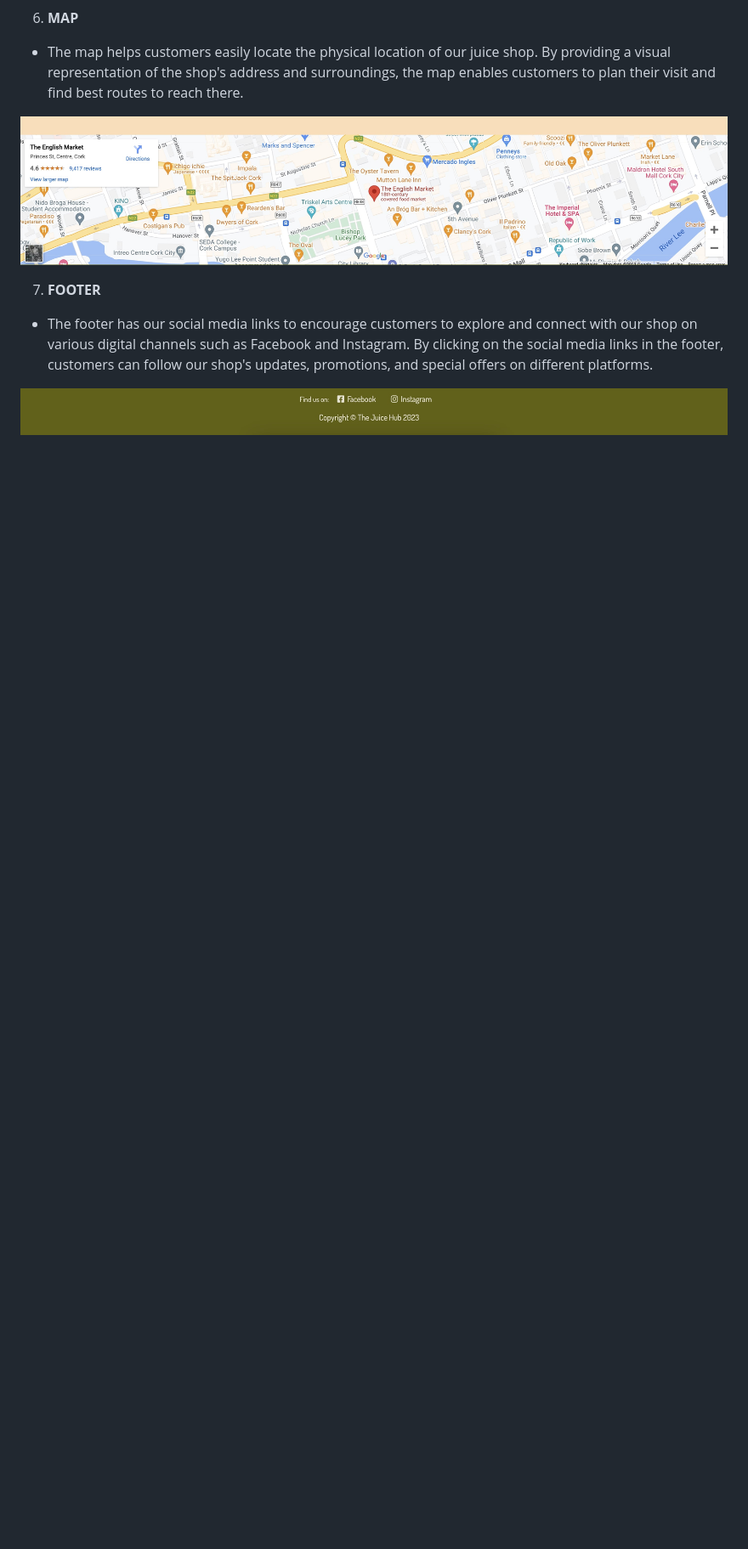
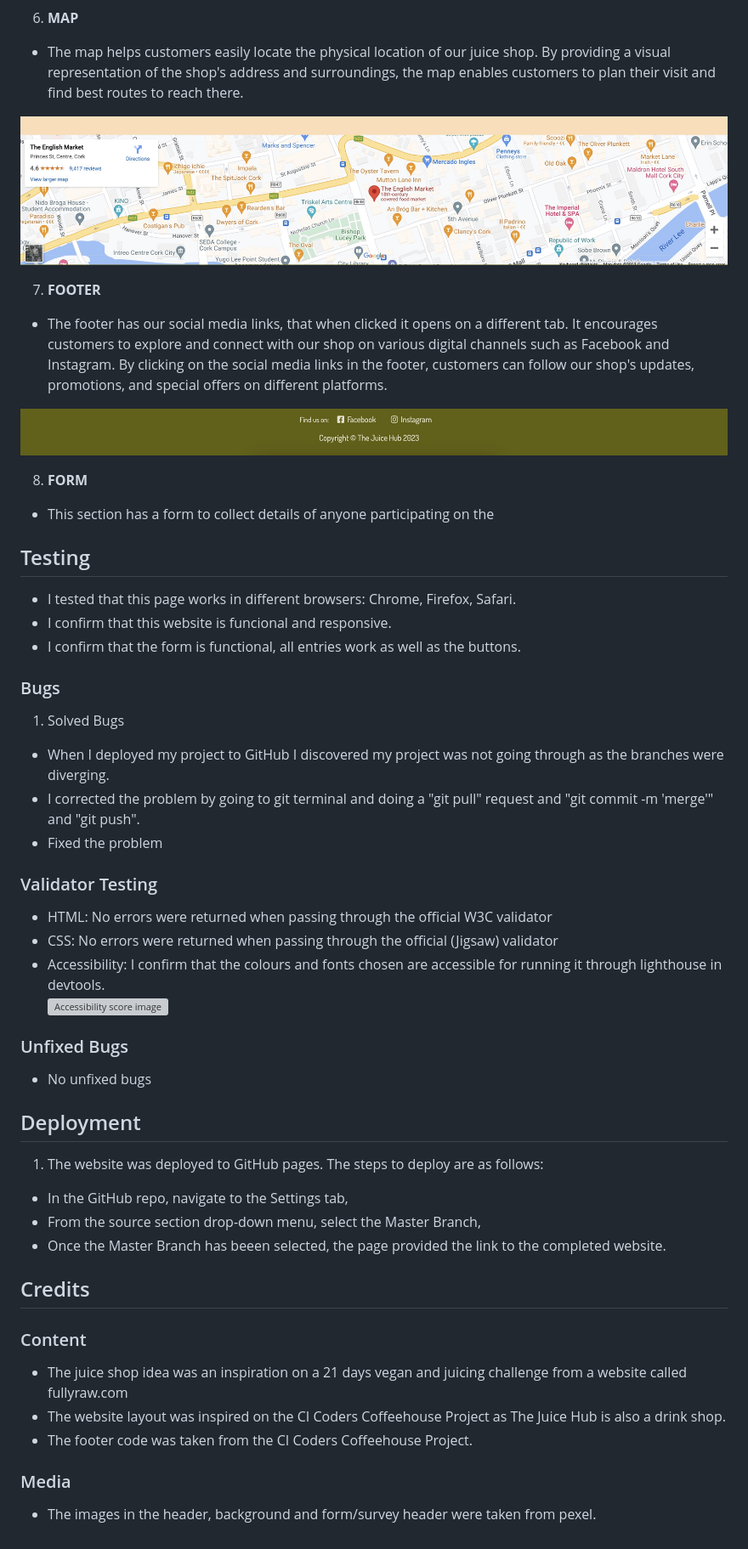
Before and after one commit to missdays/juice-shop, a Markdown page: README.md, the part around the change printed below. Shown: that part at 85% size. GitHub-like rendering; blank space fills up the shorter version; grey boxes are pictures that could not be loaded.

```diff
--- a/README.md
+++ b/README.md
@@ -44,6 +46,45 @@
 
 7. **FOOTER**
 
-* The footer has our social media links to encourage customers to explore and connect with our shop on various digital channels such as Facebook and Instagram. By clicking on the social media links in the footer, customers can follow our shop's updates, promotions, and special offers on different platforms. <br>
+* The footer has our social media links, that when clicked it opens on a different tab. It encourages customers to explore and connect with our shop on various digital channels such as Facebook and Instagram. By clicking on the social media links in the footer, customers can follow our shop's updates, promotions, and special offers on different platforms. <br>
 
 ![Contact Information Image](assets/images/footer-img.jpg)
+
+8. **FORM**
+
+* This section has a form to collect details of anyone participating on the
+
+## Testing
+* I tested that this page works in different browsers: Chrome, Firefox, Safari. <br>
+* I confirm that this website is funcional and responsive. <br>
+* I confirm that the form is functional, all entries work as well as the buttons. <br>
+
+### Bugs
+1. Solved Bugs
+* When I deployed my project to GitHub I discovered my project was not going through as the branches were diverging.
+* I corrected the problem by going to git terminal and doing a "git pull" request and "git commit -m 'merge'" and "git push".
+* Fixed the problem <br>
+
+### Validator Testing
+* HTML: No errors were returned when passing through the official W3C validator
+* CSS: No errors were returned when passing through the official (Jigsaw) validator
+* Accessibility: I confirm that the colours and fonts chosen are accessible for running it through lighthouse in devtools. <br>
+![Accessibility score image](assets/images/accessibility-score.jpg)
+
+### Unfixed Bugs
+* No unfixed bugs
+
+## Deployment
+1. The website was deployed to GitHub pages. The steps to deploy are as follows:
+* In the GitHub repo, navigate to the Settings tab,
+* From the source section drop-down menu, select the Master Branch,
+* Once the Master Branch has beeen selected, the page provided the link to the completed website.
+
+## Credits
+### Content
+* The juice shop idea was an inspiration on a 21 days vegan and juicing challenge from a website called fullyraw.com
+* The website layout was inspired on the CI Coders Coffeehouse Project as The Juice Hub is also a drink shop.
+* The footer code was taken from the CI Coders Coffeehouse Project.
+
+### Media
+* The images in the header, background and form/survey header were taken from pexel.
```
Also changed, not shown: other parts of README.md (+2 -0 lines).
